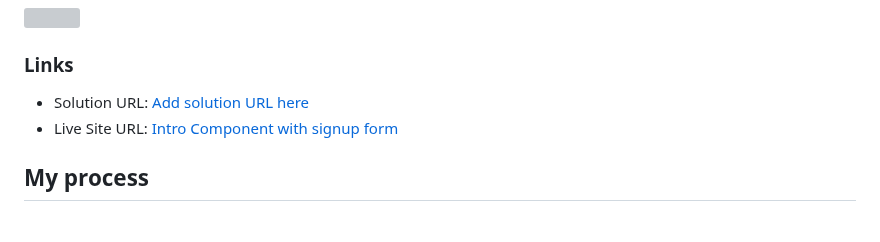
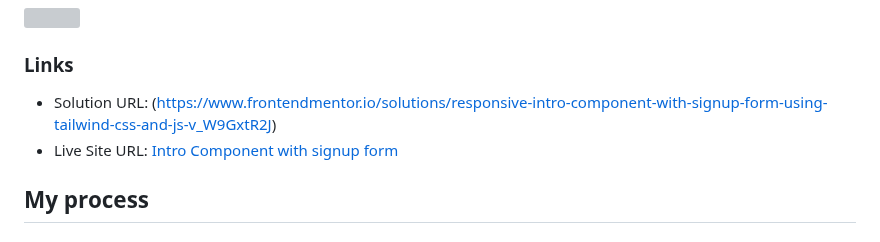
Before and after one commit to milkybeargeek/Frontend-Mentor-Challenges, a Markdown page: intro-component-with-signup-form-master/README.md, the part around the change. GitHub-like rendering; grey boxes are pictures that could not be loaded.

```diff
--- a/intro-component-with-signup-form-master/README.md
+++ b/intro-component-with-signup-form-master/README.md
@@ -32,7 +32,7 @@ Users should be able to:
 
 ### Links
 
-- Solution URL: [Add solution URL here](https://your-solution-url.com)
+- Solution URL: (https://www.frontendmentor.io/solutions/responsive-intro-component-with-signup-form-using-tailwind-css-and-js-v_W9GxtR2J)
 - Live Site URL: [Intro Component with signup form](https://intro-component-signupform-mbg.netlify.app/)
 
 ## My process
```
